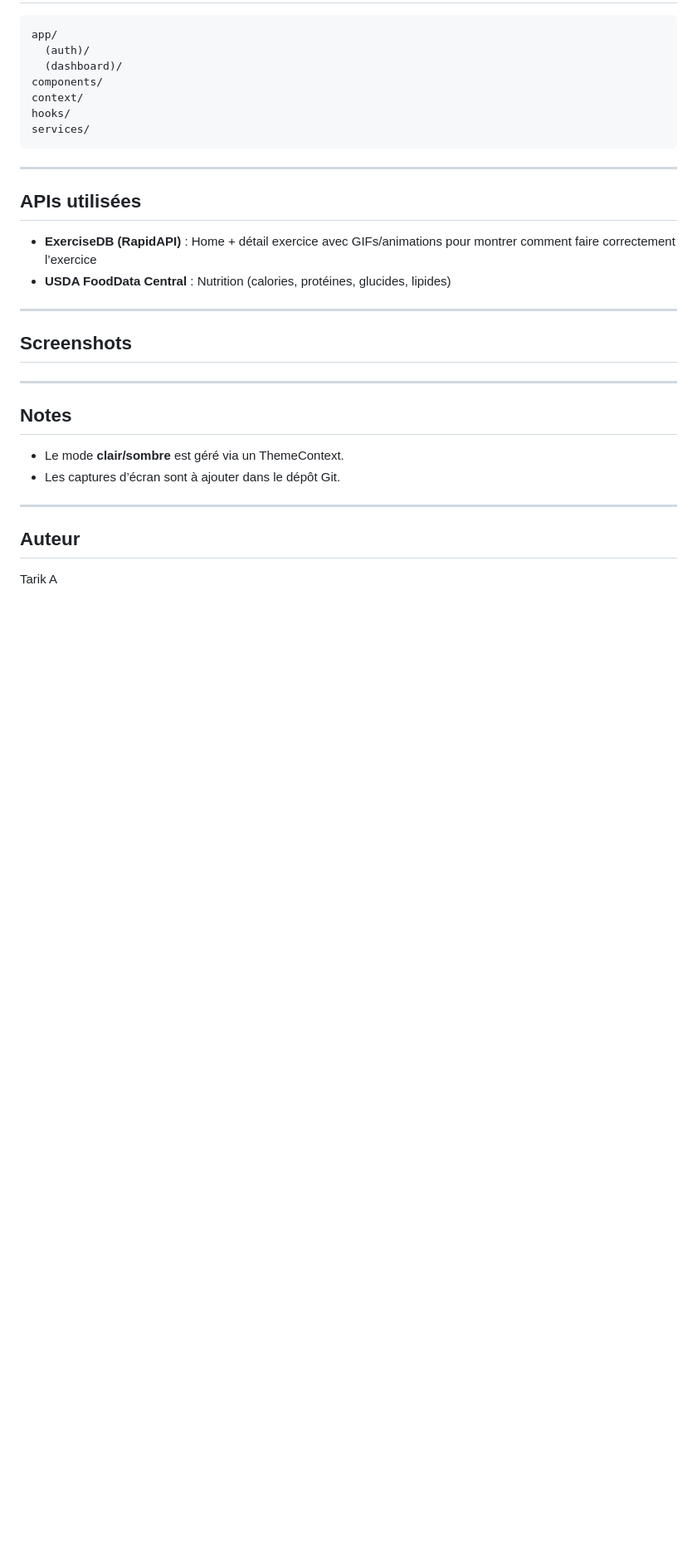
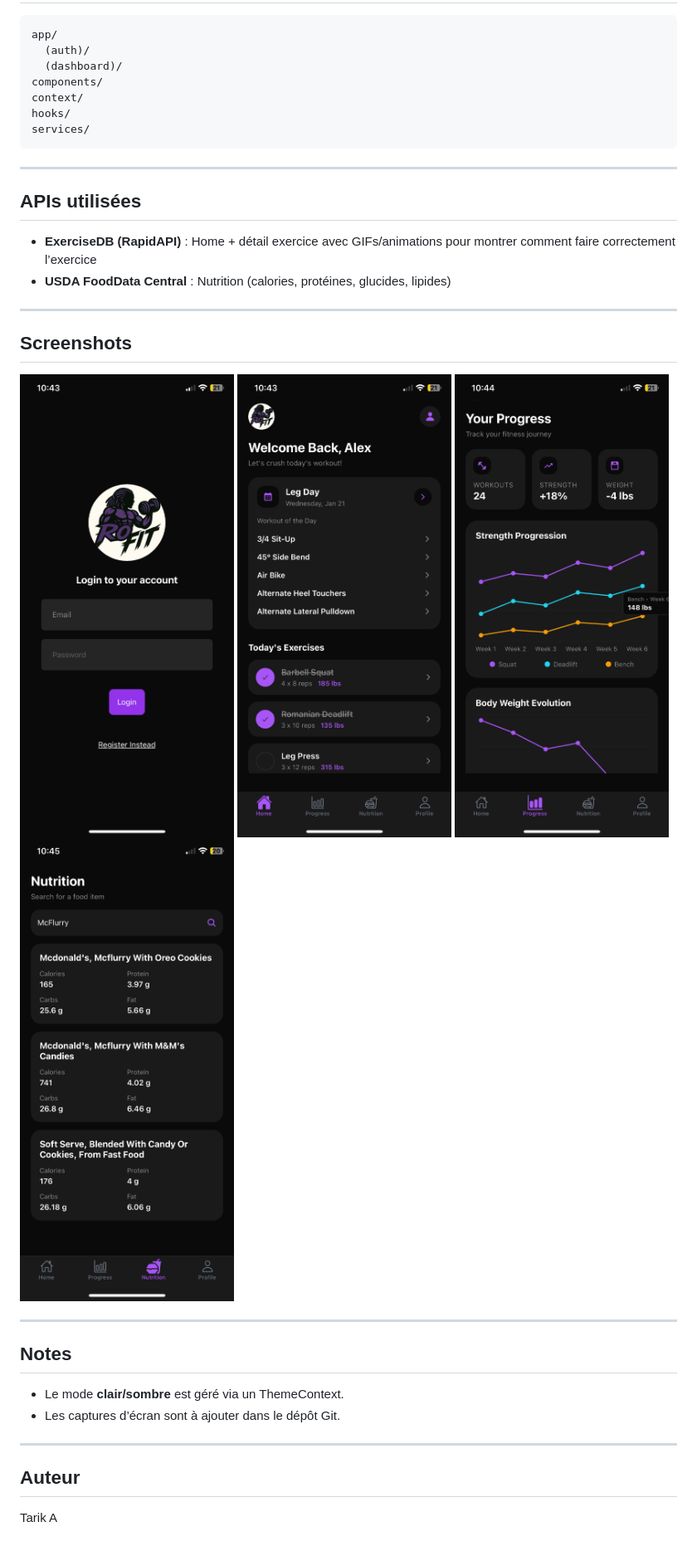
Before and after one commit to Tarik-AI-IOT/project2-3, a Markdown page: README.md, the part around one of its changes. Shown at 83% size. GitHub-like rendering; pictures changed too: assets/homePicture.png (added), assets/loginPicture.png (added), assets/nutritionPicture.png (added); blank space fills up the shorter version.

Commit message:
read me with screenshot

```diff
--- a/README.md
+++ b/README.md
@@ -79,6 +79,10 @@ services/
 
 ## Screenshots
 
+![Login Screen](assets/loginPicture.png)
+![Home Screen](assets/homePicture.png)
+![Progress Screen](assets/progressPicture.png)
+![Nutrition Screen](assets/nutritionPicture.png)
 
 
 ---
```
Also changed, not shown: other parts of README.md (+1 -1 lines).
